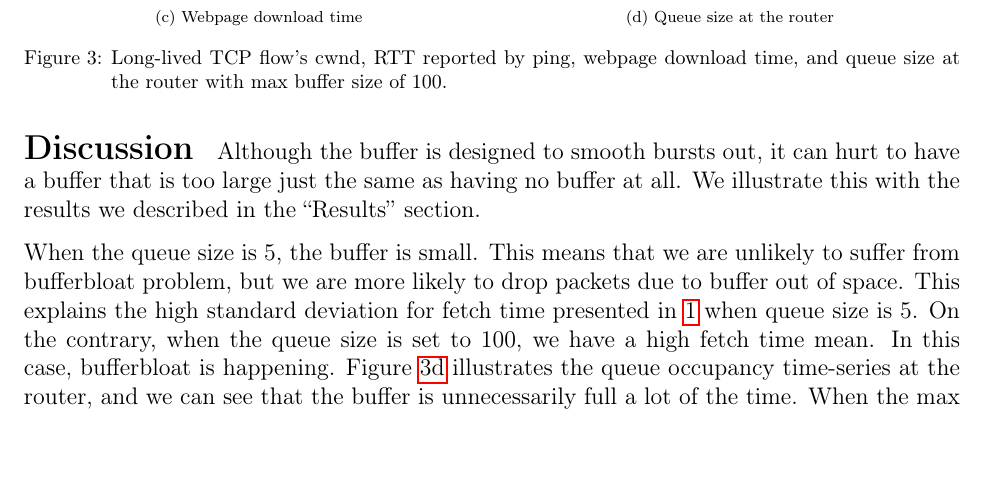
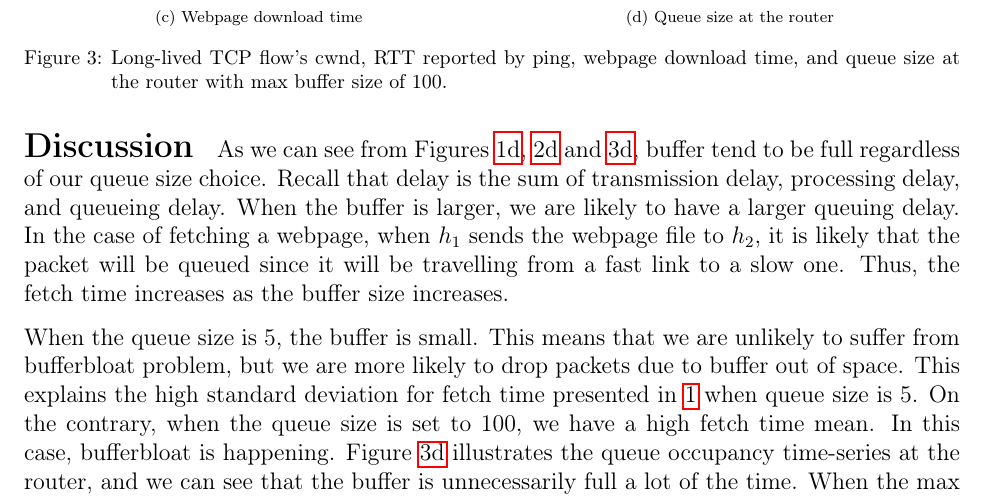
Before and after one commit to tingfengx/cs244-bufferbloat, a LaTeX document (write_up/pa2.tex): part of page 3 of 5, cut so that both start at the same text, the shorter picture padded with empty space. Compiled offline with pdfLaTeX.

Commit message:
final version 6.0

```diff
--- a/write_up/pa2.tex
+++ b/write_up/pa2.tex
@@ -147,7 +147,7 @@ Table \ref{tab:mean and std} provides an summary of mean and standard deviation
 \end{figure}
 
 \section*{Discussion}
-Although the buffer is designed to smooth bursts out, it can hurt to have a buffer that is too large just the same as having no buffer at all. We illustrate this with the results we described in the ``Results'' section.
+As we can see from Figures \ref{fig:buffer5q}, \ref{fig:buffer20q} and \ref{fig:buffer100q}, buffer tend to be full regardless of our queue size choice. Recall that delay is the sum of transmission delay, processing delay, and queueing delay. When the buffer is larger, we are likely to have a larger queuing delay. In the case of fetching a webpage, when $h_1$ sends the webpage file to $h_2$, it is likely that the packet will be queued since it will be travelling from a fast link to a slow one. Thus, the fetch time increases as the buffer size increases.
 
 When the queue size is 5, the buffer is small. This means that we are unlikely to suffer from bufferbloat problem, but we are more likely to drop packets due to buffer out of space. This explains the high standard deviation for fetch time presented in \ref{tab:mean and std} when queue size is 5. On the contrary, when the queue size is set to 100, we have a high fetch time mean. In this case, bufferbloat is happening. Figure \ref{fig:buffer100q} illustrates the queue occupancy time-series at the router, and we can see that the buffer is unnecessarily full a lot of the time. When the max buffer is at 20, it is more balanced. Although the buffer is also leaning towards the saturated side, since the buffer size is small, we are seeing in Figures \ref{fig:buffer20rtt}, \ref{fig:buffer20download} both faster download time and shorter RTT. Also comparing Figures \ref{fig:buffer5cwnd}, \ref{fig:buffer20cwnd}, \ref{fig:buffer100cwnd} show that as the queue size increase, TCP congestion avoidance algorithm is stepping in less and less.
 
```
Also changed, not shown: submit_files/pa2.pdf, write_up/pa2.pdf.
